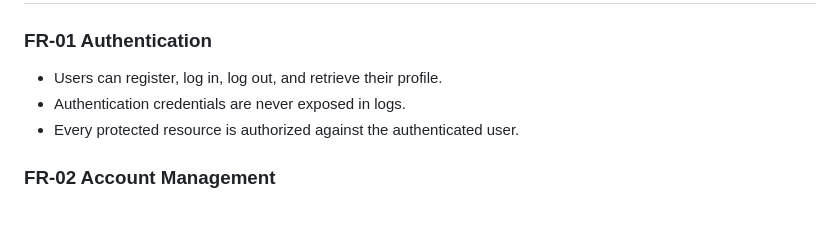
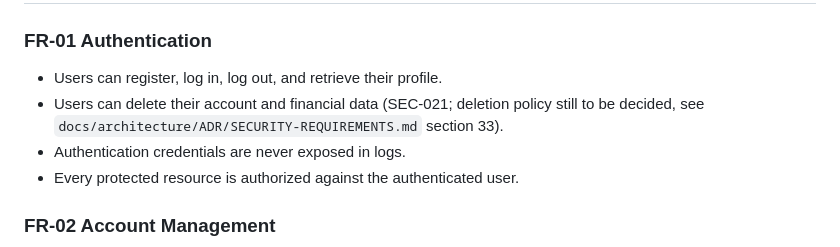
Before and after one commit to Samyak-Shreyash/expense_analyzer, a Markdown page: docs/product/MVP-REQUIREMENTS.md, the part around the change. GitHub-like rendering; blank space fills up the shorter version.

Commit message:
feat: implement account deletion policy and update related documentation

```diff
--- a/docs/product/MVP-REQUIREMENTS.md
+++ b/docs/product/MVP-REQUIREMENTS.md
@@ -15,6 +15,7 @@ Primary user: an Indian individual managing personal finances across bank accoun
 
 ### FR-01 Authentication
 - Users can register, log in, log out, and retrieve their profile.
+- Users can delete their account and financial data (SEC-021; deletion policy still to be decided, see `docs/architecture/ADR/SECURITY-REQUIREMENTS.md` section 33).
 - Authentication credentials are never exposed in logs.
 - Every protected resource is authorized against the authenticated user.
 
```
Also changed, not shown: docs/product/PRD.md (+1 -0 lines), 1 other file.
